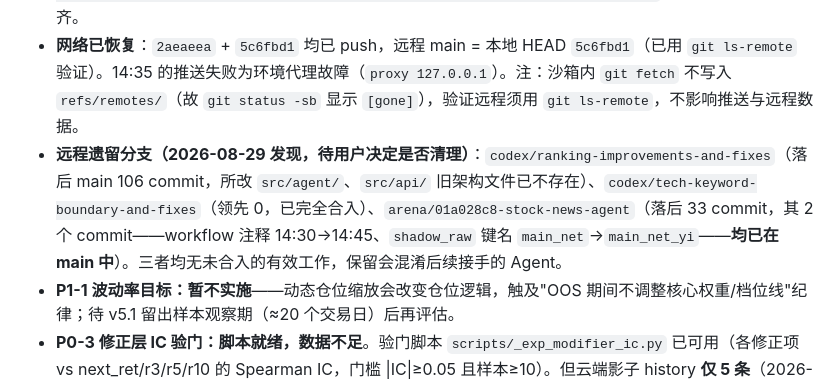
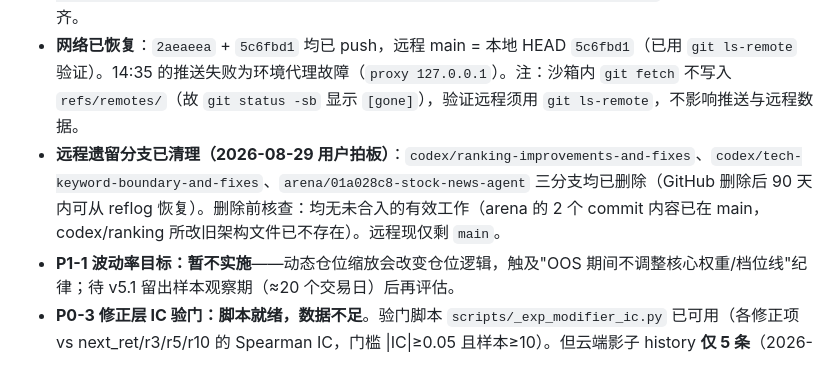
Before and after one commit to sndr23/stock-news-agent, a Markdown page: docs/status.md, the part around the change. Rendered like a GitHub page.

Commit message:
docs(status): 远程遗留分支已清理（用户拍板），远程仅剩 main

```diff
--- a/docs/status.md
+++ b/docs/status.md
@@ -17,7 +17,7 @@
 - **P1-3 执行滑点埋点已完成（2026-08-29，commit `5c6fbd1`，已 push）**：用户明确的执行链路为"14:45 信号 → 15:00 前手动操作 → 按当日收盘净值成交 → 赚明天/未来的收益"，故信号价（14:45 盘中）与成交价（15:00 收盘）天然存在 15 分钟摩擦：`slip = 收盘涨幅 − 盘中涨幅`，仅换仓产生成本 `|Δpos| × slip`。新增影子字段 `close_pct`（次日随 next_ret 回填）+ `execution_slippage()` + 对账脚本 `scripts/_exp_execution_slippage.py`。历史无法回算（两字段埋点时间不同，需同日配对），随运行累积，建议 ≥20 个交易日后作结论。
 - **口径已确认（2026-08-29 用户明确）**：策略预测目标是**明天/未来收益，不是当天**。当前回测口径 `决策 comp[d]（d 日 14:45 快照）→ 成交 closes[d]（收盘净值）→ 收益 closes[d+1]/closes[d]` 与该执行链路完全对齐。
 - **网络已恢复**：`2aeaeea` + `5c6fbd1` 均已 push，远程 main = 本地 HEAD `5c6fbd1`（已用 `git ls-remote` 验证）。14:35 的推送失败为环境代理故障（`proxy 127.0.0.1`）。注：沙箱内 `git fetch` 不写入 `refs/remotes/`（故 `git status -sb` 显示 `[gone]`），验证远程须用 `git ls-remote`，不影响推送与远程数据。
-- **远程遗留分支（2026-08-29 发现，待用户决定是否清理）**：`codex/ranking-improvements-and-fixes`（落后 main 106 commit，所改 `src/agent/`、`src/api/` 旧架构文件已不存在）、`codex/tech-keyword-boundary-and-fixes`（领先 0，已完全合入）、`arena/01a028c8-stock-news-agent`（落后 33 commit，其 2 个 commit——workflow 注释 14:30→14:45、`shadow_raw` 键名 `main_net`→`main_net_yi`——**均已在 main 中**）。三者均无未合入的有效工作，保留会混淆后续接手的 Agent。
+- **远程遗留分支已清理（2026-08-29 用户拍板）**：`codex/ranking-improvements-and-fixes`、`codex/tech-keyword-boundary-and-fixes`、`arena/01a028c8-stock-news-agent` 三分支均已删除（GitHub 删除后 90 天内可从 reflog 恢复）。删除前核查：均无未合入的有效工作（arena 的 2 个 commit 内容已在 main，codex/ranking 所改旧架构文件已不存在）。远程现仅剩 `main`。
 - **P1-1 波动率目标：暂不实施**——动态仓位缩放会改变仓位逻辑，触及"OOS 期间不调整核心权重/档位线"纪律；待 v5.1 留出样本观察期（≈20 个交易日）后再评估。
 - **P0-3 修正层 IC 验门：脚本就绪，数据不足**。验门脚本 `scripts/_exp_modifier_ic.py` 已可用（各修正项 vs next_ret/r3/r5/r10 的 Spearman IC，门槛 |IC|≥0.05 且样本≥10）。但云端影子 history **仅 5 条**（2026-08-24~28，系统 08-22 上线以来全部交易日），`next_ret` 仅 3 条有效、`r3/r5/r10` 全部未到期 → **不作任何结论**，各修正项维持原样。约需 5 个交易日（≈09-04）达 10 条门槛后可出结论。
 - 测试门禁：本轮最终结果为 **1106 passed, 21 deselected**（P0-2 +3、P1-2 +5、P1-3 +4），执行命令为 `python -m pytest tests/ -q -m "unit" -p no:cacheprovider`。
```
